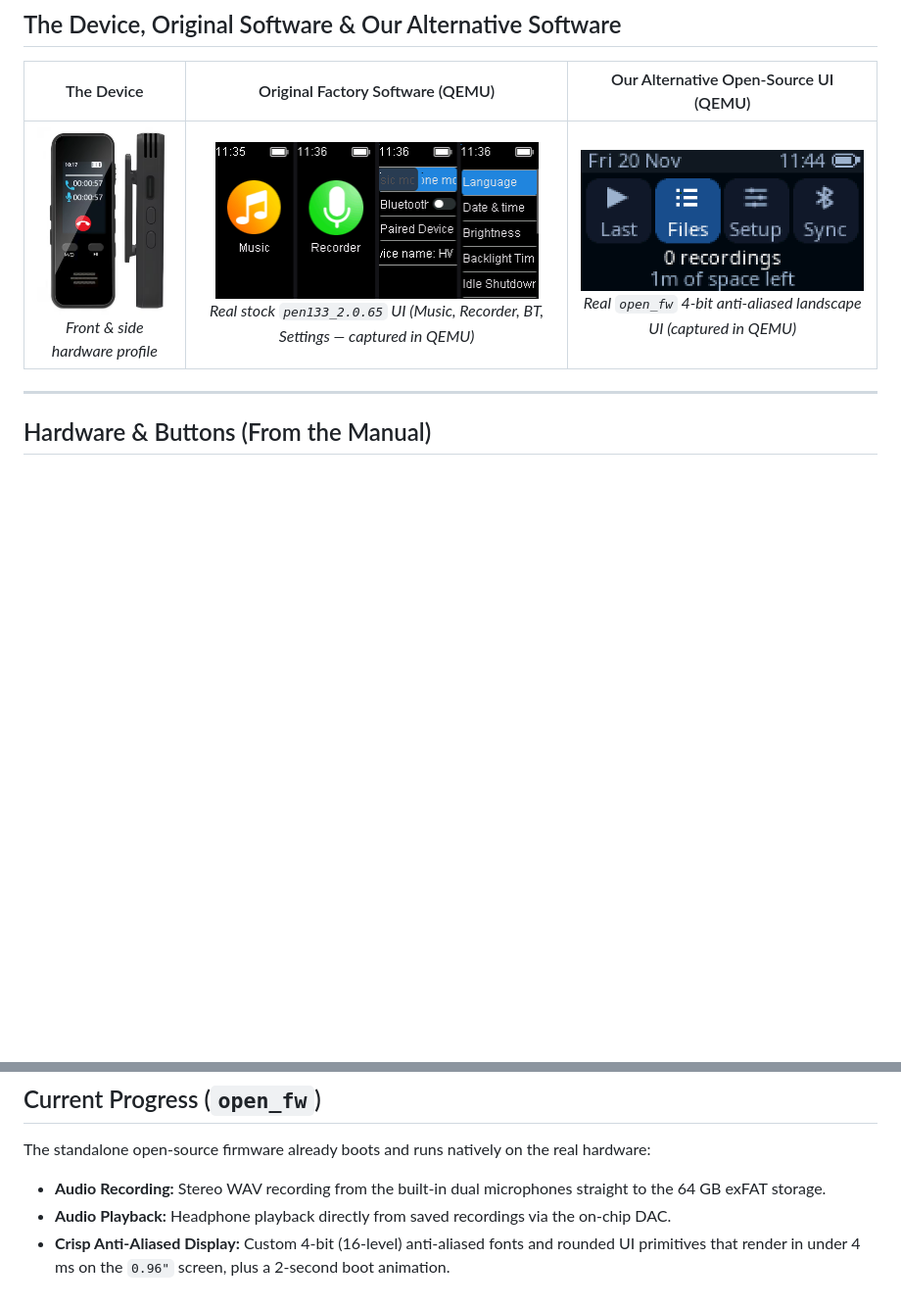
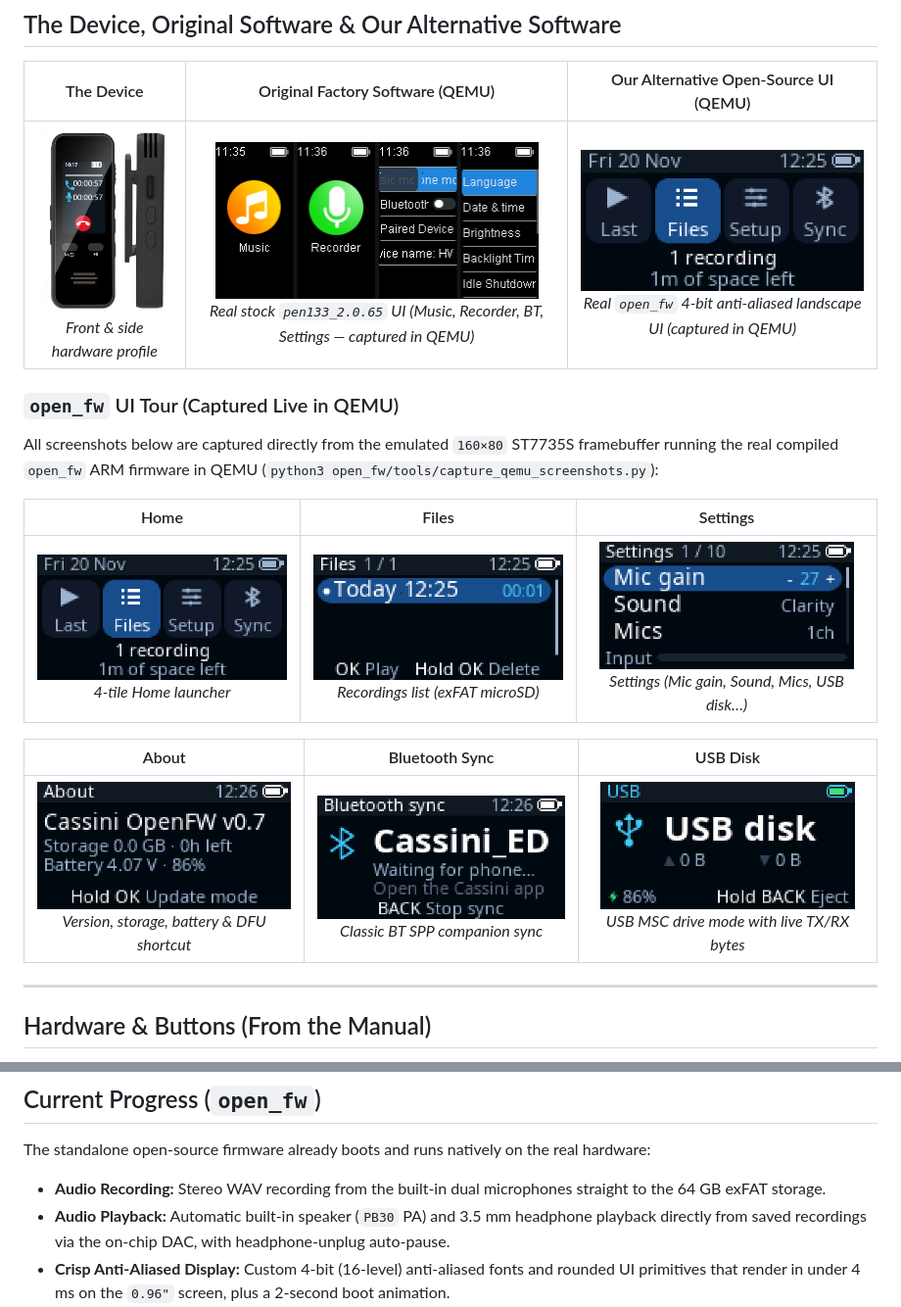
Before and after one commit to silviot/voice-recorder-hw-bt-usb, a Markdown page: README.md, 2 parts joined by grey strips. Shown at 98% size. Rendered like a GitHub page; pictures changed too: docs/assets/openfw_qemu_about.png (added), docs/assets/openfw_qemu_bt.png (added), docs/assets/openfw_qemu_files.png (added); blank space fills up the shorter version.

Commit message:
Add 6-screen live QEMU UI tour to README.md and screenshot capture script

```diff
--- a/README.md
+++ b/README.md
@@ -15,6 +15,18 @@ Our goal is to replace that factory software with a **fast, reliable, easy-to-re
 | The Device | Original Factory Software (QEMU) | Our Alternative Open-Source UI (QEMU) |
 | :---: | :---: | :---: |
 | <img src="docs/assets/device_photo.png" alt="Clip-on SL6801 voice recorder product photo" width="175"/><br/>*Front & side hardware profile* | <img src="docs/assets/stock_firmware_screen.png" alt="Real original stock firmware UI (Music, Recorder, Bluetooth, Settings) captured in SL6801 QEMU emulator" width="330"/><br/>*Real stock `pen133_2.0.65` UI (Music, Recorder, BT, Settings — captured in QEMU)* | <img src="docs/assets/openfw_qemu_home.png" alt="Real Cassini OpenFW 160x80 landscape anti-aliased Home screen captured in SL6801 QEMU emulator" width="300"/><br/>*Real `open_fw` 4-bit anti-aliased landscape UI (captured in QEMU)* |
+
+### `open_fw` UI Tour (Captured Live in QEMU)
+
+All screenshots below are captured directly from the emulated `160×80` ST7735S framebuffer running the real compiled `open_fw` ARM firmware in QEMU (`python3 open_fw/tools/capture_qemu_screenshots.py`):
+
+| Home | Files | Settings |
+| :---: | :---: | :---: |
+| <img src="docs/assets/openfw_qemu_home.png" alt="open_fw Home screen in QEMU" width="260"/><br/>*4-tile Home launcher* | <img src="docs/assets/openfw_qemu_files.png" alt="open_fw Files browser in QEMU" width="260"/><br/>*Recordings list (exFAT microSD)* | <img src="docs/assets/openfw_qemu_settings.png" alt="open_fw Settings menu in QEMU" width="260"/><br/>*Settings (Mic gain, Sound, Mics, USB disk…)* |
+
+| About | Bluetooth Sync | USB Disk |
+| :---: | :---: | :---: |
+| <img src="docs/assets/openfw_qemu_about.png" alt="open_fw About screen in QEMU" width="260"/><br/>*Version, storage, battery & DFU shortcut* | <img src="docs/assets/openfw_qemu_bt.png" alt="open_fw Bluetooth sync screen in QEMU" width="260"/><br/>*Classic BT SPP companion sync* | <img src="docs/assets/openfw_qemu_usb.png" alt="open_fw USB disk screen in QEMU" width="260"/><br/>*USB MSC drive mode with live TX/RX bytes* |
 
 ---
 
@@ -35,7 +47,7 @@ Under the hood, it runs on a **Smartlink SL6801** chip (ARM Cortex-M4F processor
 The standalone open-source firmware already boots and runs natively on the real hardware:
 
 - **Audio Recording:** Stereo WAV recording from the built-in dual microphones straight to the 64 GB exFAT storage.
-- **Audio Playback:** Headphone playback directly from saved recordings via the on-chip DAC.
+- **Audio Playback:** Automatic built-in speaker (`PB30` PA) and 3.5 mm headphone playback directly from saved recordings via the on-chip DAC, with headphone-unplug auto-pause.
 - **Crisp Anti-Aliased Display:** Custom 4-bit (16-level) anti-aliased fonts and rounded UI primitives that render in under 4 ms on the `0.96"` screen, plus a 2-second boot animation.
 - **Reliable USB-C Drive Mode:** Plug it into Linux, macOS, or Windows and copy recordings without the factory firmware's 15-second disconnect bug.
 - **Desktop Emulator & Safe Testing:** Prototype UI changes in a desktop QEMU emulator or test code directly in device RAM without wearing out flash memory.
```
Also changed, not shown: 1 other file.
